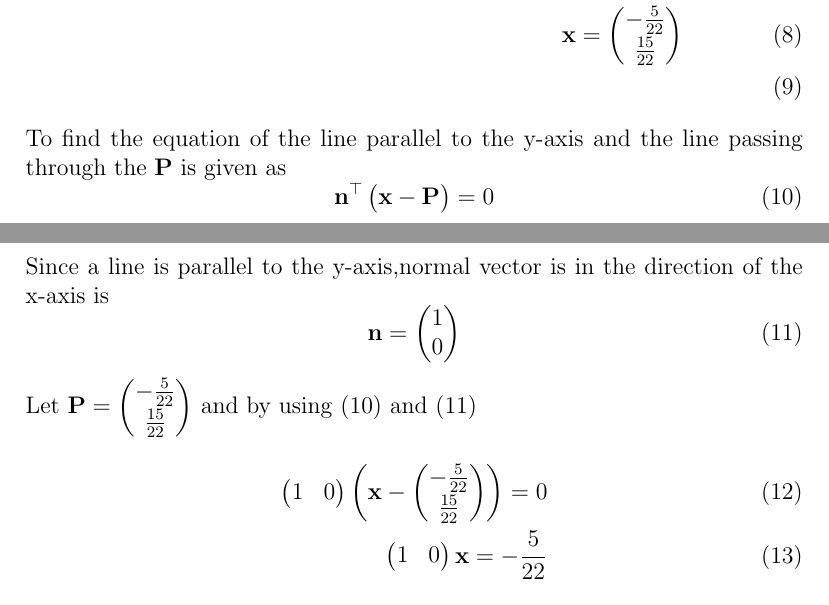
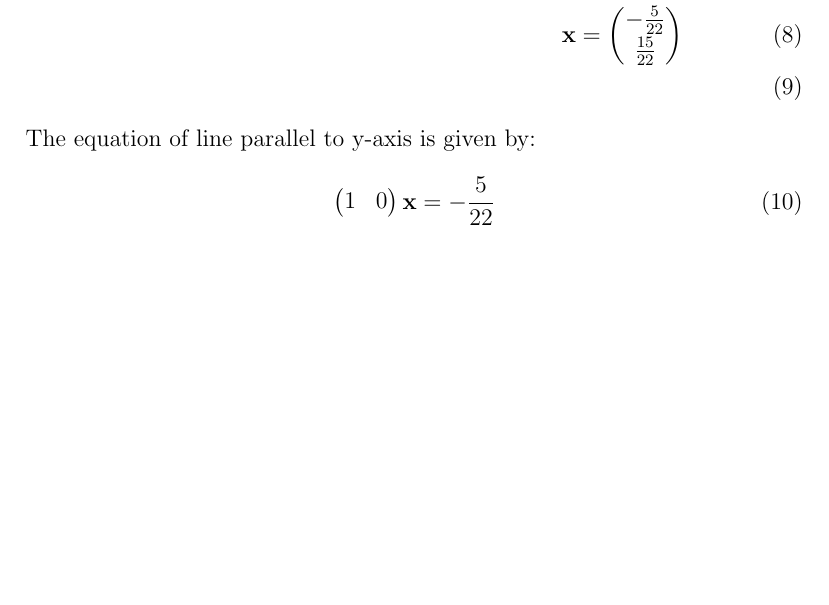
Before and after one commit to naveed790/lines, a LaTeX document (11.10.4.6/Lines.tex): two parts of pages 1 and 2 of 2 before the commit and part of page 1 of 2 after it, the two joined at a grey line, cut so that both start at the same text, the shorter picture padded with empty space. Compiled offline with pdfLaTeX.

Commit message:
Add files via upload

```diff
--- a/11.10.4.6/Lines.tex
+++ b/11.10.4.6/Lines.tex
@@ -52,20 +52,9 @@ The intersection of two lines is given by:
 }\vec{x}&=0 \label{eq:7}\\
 	\vec{x}&=\myvec{-\frac{5}{22}\\[1pt] \frac{15}{22}}\\
 \end{align}
-To find the equation of the line parallel to the y-axis and the line passing through the $\vec{P}$ is given as
-\begin{equation}
-    \vec{n}^{\top}\myvec{\vec{x}-\vec{P}}=0
-    \label{eq:line}
-\end{equation}
-Since a line is parallel to the y-axis,normal vector is in the direction of the x-axis is
-\begin{equation}
-    \vec{n}=\myvec{1\\0}
-    \label{eq:normal}
-\end{equation}
-Let $\vec{P}=\myvec{-\frac{5}{22}\\[1pt] \frac{15}{22}}$ and by using \eqref{eq:line} and \eqref{eq:normal}
+The equation of line parallel to y-axis is given by:
 \begin{align}
-    \myvec{1&0}\myvec{\vec{x}-\myvec{-\frac{5}{22}\\[1pt] \frac{15}{22}}}=0\\
-    \myvec{1&0}\vec{x}=-\frac{5}{22}
+    \myvec{1&0}\Vec{x}=-\frac{5}{22}
 \end{align}
 \begin{figure}[H]
 	\begin{center}
```
Also changed, not shown: 11.10.4.6/Lines (1).pdf (added), 11.10.4.6/Lines.tex (2 more changed lines).
